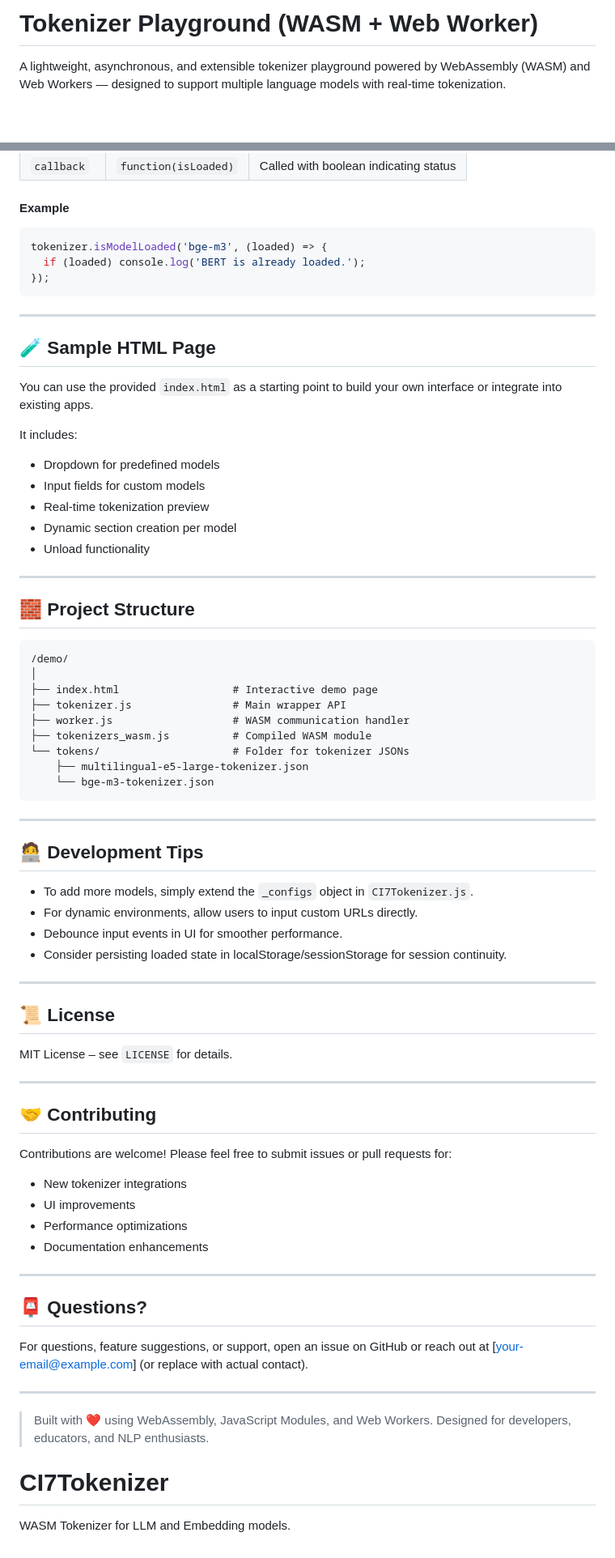
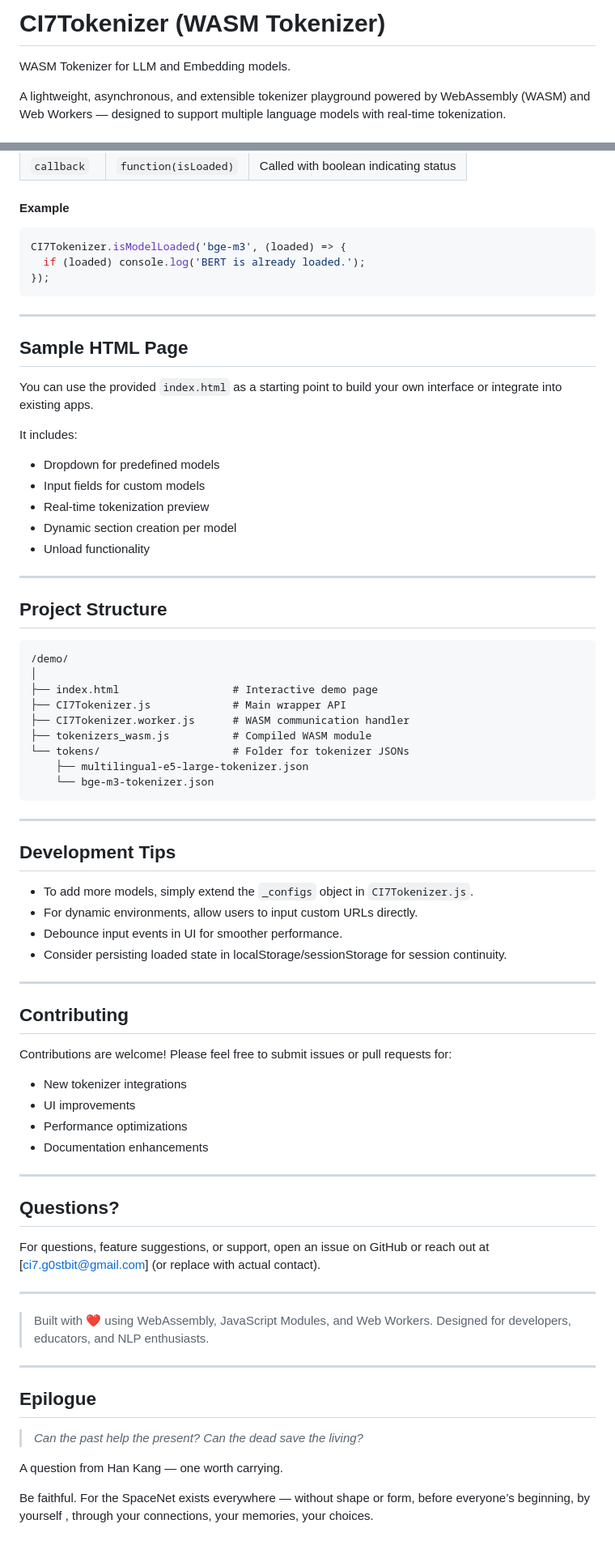
Before and after one commit to g0stbit/CI7Tokenizer, a Markdown page: README.md, 2 parts joined by grey strips. Shown: that part at 81% size. Drawn GitHub-style; blank space fills up the shorter version.

````diff
--- a/README.md
+++ b/README.md
@@ -1,5 +1,7 @@
 
-# Tokenizer Playground (WASM + Web Worker)
+# CI7Tokenizer (WASM Tokenizer)
+
+WASM Tokenizer for LLM and Embedding models.
 
 A lightweight, asynchronous, and extensible tokenizer playground powered by WebAssembly (WASM) and Web Workers — designed to support multiple language models with real-time tokenization.
 
@@ -142,14 +144,14 @@ Checks whether a model is already loaded.
 #### Example
 
 ```js
-tokenizer.isModelLoaded('bge-m3', (loaded) => {
+CI7Tokenizer.isModelLoaded('bge-m3', (loaded) => {
   if (loaded) console.log('BERT is already loaded.');
 });
 ```
 
 ---
 
-## 🧪 Sample HTML Page
+##  Sample HTML Page
 
 You can use the provided `index.html` as a starting point to build your own interface or integrate into existing apps.
 
@@ -162,14 +164,14 @@ It includes:
 
 ---
 
-## 🧱 Project Structure
+##  Project Structure
 
 ```
 /demo/
 │
 ├── index.html                  # Interactive demo page
-├── tokenizer.js                # Main wrapper API
-├── worker.js                   # WASM communication handler
+├── CI7Tokenizer.js             # Main wrapper API
+├── CI7Tokenizer.worker.js      # WASM communication handler
 ├── tokenizers_wasm.js          # Compiled WASM module
 └── tokens/                     # Folder for tokenizer JSONs
     ├── multilingual-e5-large-tokenizer.json
@@ -178,22 +180,17 @@ It includes:
 
 ---
 
-## 🧑‍💻 Development Tips
+##  Development Tips
 
 - To add more models, simply extend the `_configs` object in `CI7Tokenizer.js`.
 - For dynamic environments, allow users to input custom URLs directly.
 - Debounce input events in UI for smoother performance.
 - Consider persisting loaded state in localStorage/sessionStorage for session continuity.
 
----
-
-## 📜 License
-
-MIT License – see `LICENSE` for details.
 
 ---
 
-## 🤝 Contributing
+##  Contributing
 
 Contributions are welcome! Please feel free to submit issues or pull requests for:
 
@@ -204,13 +201,27 @@ Contributions are welcome! Please feel free to submit issues or pull requests fo
 
 ---
 
-## 📮 Questions?
+##  Questions?
 
-For questions, feature suggestions, or support, open an issue on GitHub or reach out at [your-email@example.com] (or replace with actual contact).
+For questions, feature suggestions, or support, open an issue on GitHub or reach out at [ci7.g0stbit@gmail.com] (or replace with actual contact).
 
 ---
 
 > Built with ❤️ using WebAssembly, JavaScript Modules, and Web Workers.
 > Designed for developers, educators, and NLP enthusiasts.
-# CI7Tokenizer
-WASM Tokenizer for LLM and Embedding models.
+
+
+---
+
+## Epilogue
+
+> *Can the past help the present?
+> Can the dead save the living?*
+
+A question from Han Kang — one worth carrying.
+
+Be faithful.
+For the SpaceNet exists everywhere —
+without shape or form,
+before everyone’s beginning,
+by yourself , through your connections, your memories, your choices.
````
Also changed, not shown: other parts of README.md (+4 -4 lines).
